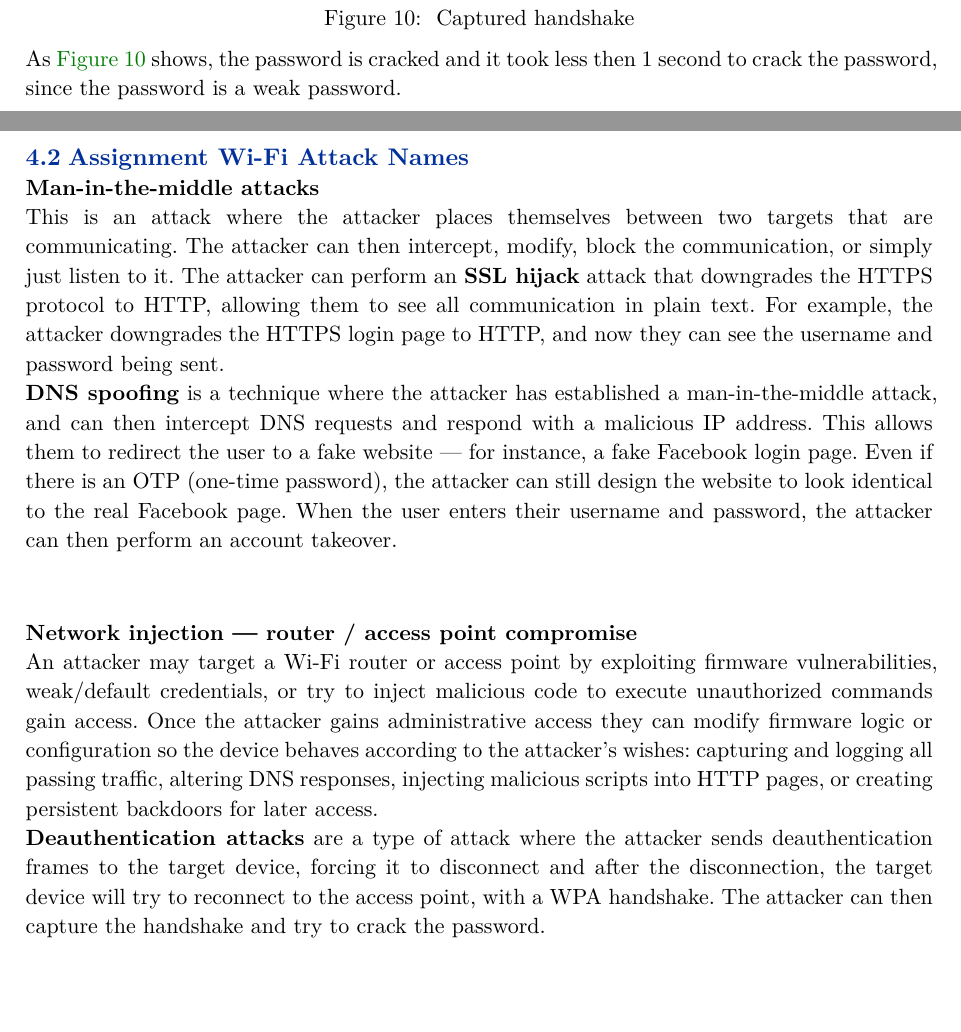
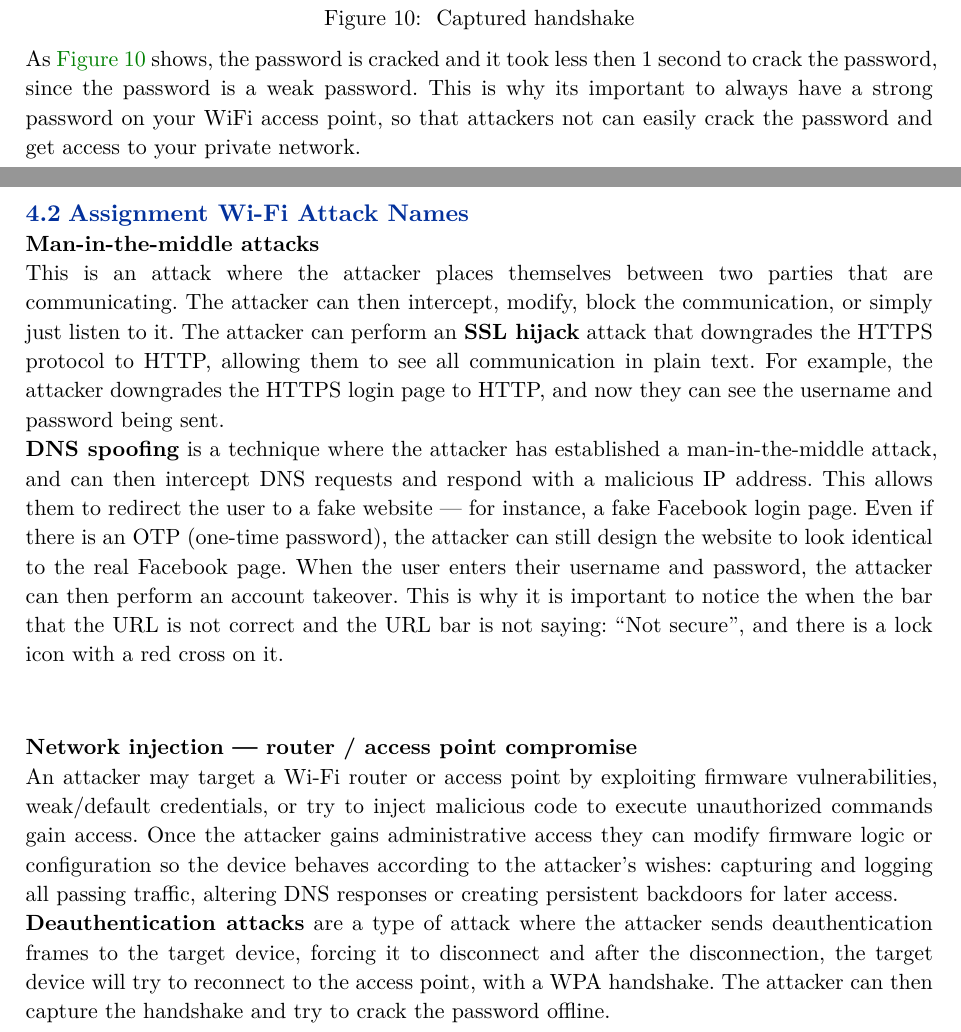
Before and after one commit to alexandermander/SLP, a Typst document (main.typ): two parts of pages 12 and 13 of 15, joined at a grey line, cut so that both start at the same text, the shorter picture padded with empty space. The pictures show the PDF file main.pdf that the author committed with the source.

Commit message:
did it again m4

```diff
--- a/main.typ
+++ b/main.typ
@@ -649,7 +645,10 @@ $ john  SanderHandJohon.john
 
 As @fig:crak shows, the password is cracked and it
 took less then 1 second to crack the password,
-since the password is a weak password.
+since the password is a weak password. This is why its important to
+always have a strong password on your WiFi access point, so that
+attackers not can easily crack the password and get access to your
+private network.
 
 #pagebreak()
 
@@ -658,7 +657,7 @@ since the password is a weak password.
 
 *Man-in-the-middle attacks* \
 This is an attack where the attacker places
-themselves between two targets that are
+themselves between two parties that are
 communicating. The attacker can then intercept,
 modify, block the communication, or simply just
 listen to it. The attacker can perform an *SSL
@@ -677,7 +676,9 @@ Facebook login page. Even if there is an OTP
 the website to look identical to the real Facebook
 page. When the user enters their username and
 password, the attacker can then perform an account
-takeover.
+takeover. This is why it is important to notice the when the bar that
+the URL is not correct and the URL bar is not saying: "Not secure", and
+there is a lock icon with a red cross on it.
 
 #v(1em)
 \
@@ -691,8 +692,7 @@ administrative access they can modify firmware
 logic or configuration so the device behaves
 according to the attacker’s wishes: capturing and
 logging all passing traffic, altering DNS
-responses, injecting malicious scripts into HTTP
-pages, or creating persistent backdoors for later
+responses or creating persistent backdoors for later
 access.
 \
 *Deauthentication attacks* are a type of attack
@@ -701,7 +701,7 @@ to the target device, forcing it to disconnect and
 after the disconnection, the target device will
 try to reconnect to the access point, with a WPA
 handshake. The attacker can then capture the
-handshake and try to crack the password.
+handshake and try to crack the password offline.
 
 #pagebreak()
 
```
Also changed, not shown: main.pdf, main.typ (20 more changed lines).
